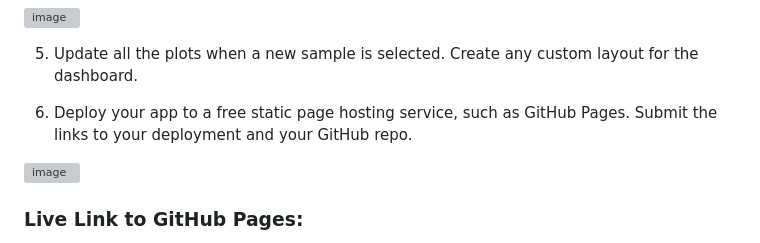
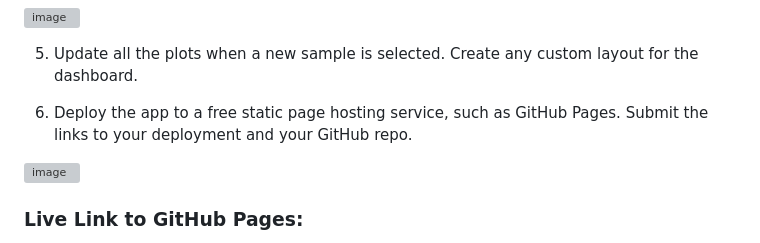
Before and after one commit to thaychansy/belly-button-challenge, a Markdown page: README.md, the part around the change. Drawn GitHub-style; grey boxes are pictures that could not be loaded.

```diff
--- a/README.md
+++ b/README.md
@@ -65,7 +65,7 @@ The following steps to be completed:
 
 5. Update all the plots when a new sample is selected. Create any custom layout for the dashboard.
 
-6. Deploy your app to a free static page hosting service, such as GitHub Pages. Submit the links to your deployment and your GitHub repo.
+6. Deploy the app to a free static page hosting service, such as GitHub Pages. Submit the links to your deployment and your GitHub repo.
 
 <img width="1000" alt="image" src="https://github.com/user-attachments/assets/b5a36675-7296-4de2-aae0-a5378dc4ffc2">
 
```
